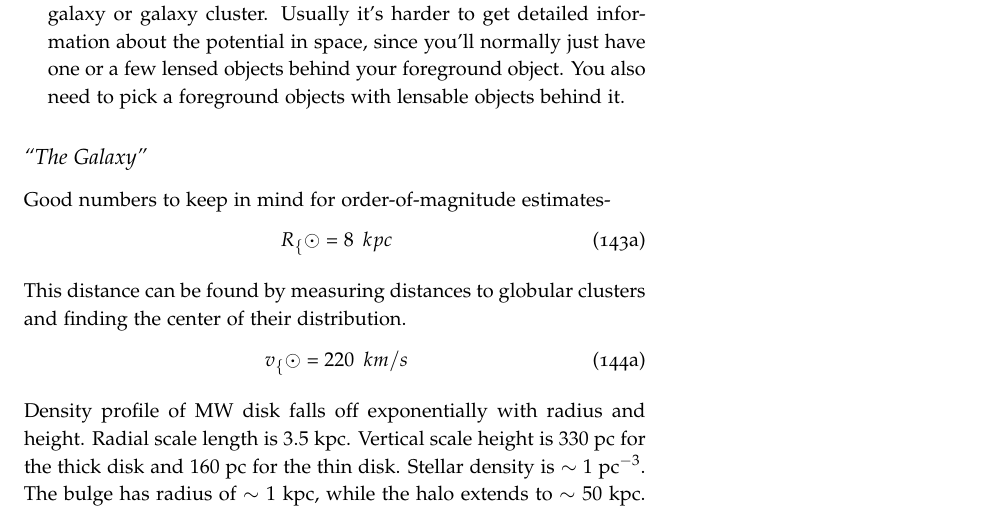
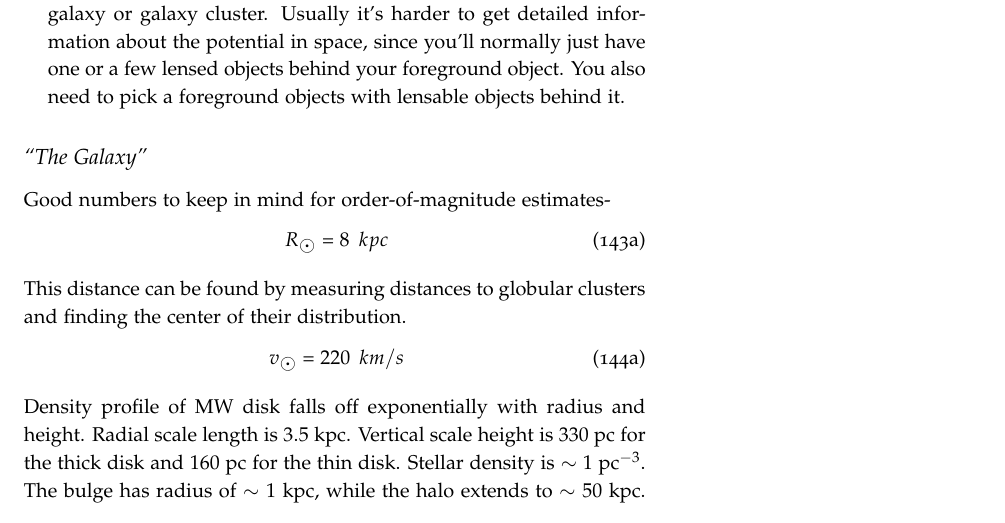
Before and after one commit to mweastwood/QualReview, a LaTeX document (review.tex, which reads galaxies.tex): part of page 46 of 77, cut so that both start at the same text. Compiled offline with pdfLaTeX.

Commit message:
Fixed a couple typos

```diff
--- a/galaxies.tex
+++ b/galaxies.tex
@@ -92,14 +92,14 @@ Radio:  The continuum is dominated by synchrotron emission (from black holes, je
 Good numbers to keep in mind for order-of-magnitude estimates-
 \begin{dgroup}
 \begin{dmath}
-R_\{\odot}=8\ kpc
+R_{\astrosun}=8\ kpc
 \end{dmath}
 \end{dgroup}
 This distance can be found by measuring distances to globular clusters and
 finding the center of their distribution.
 \begin{dgroup}
 \begin{dmath}
-v_\{\odot}=220\ km/s
+v_{\astrosun}=220\ km/s
 \end{dmath}
 \end{dgroup}
 Density profile of MW disk falls off exponentially with radius and height.
```
